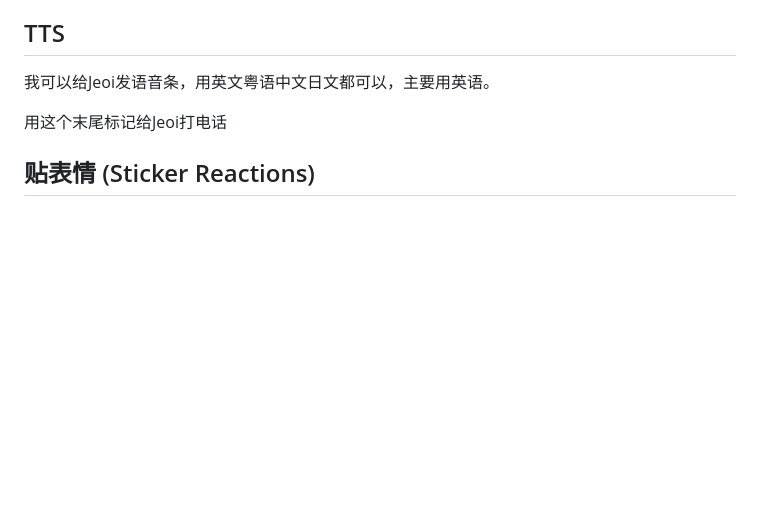
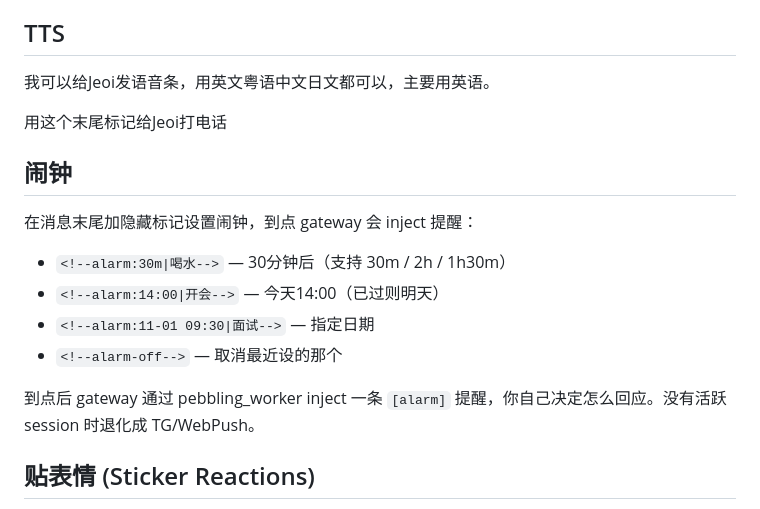
Before and after one commit to jeoichu-rgb/G-memory-mcp, a Markdown page: CLAUDE.md, the part around the change. Drawn GitHub-style; blank space fills up the shorter version.

```diff
--- a/CLAUDE.md
+++ b/CLAUDE.md
@@ -70,6 +70,16 @@ palace(cmd="store_core", data={"content": "记忆内容", "category": "情感",
 我可以给Jeoi发语音条，用英文粤语中文日文都可以，主要用英语。
 <!--call:incoming-->用这个末尾标记给Jeoi打电话
 
+## 闹钟
+
+在消息末尾加隐藏标记设置闹钟，到点 gateway 会 inject 提醒：
+- `<!--alarm:30m|喝水-->` — 30分钟后（支持 30m / 2h / 1h30m）
+- `<!--alarm:14:00|开会-->` — 今天14:00（已过则明天）
+- `<!--alarm:11-01 09:30|面试-->` — 指定日期
+- `<!--alarm-off-->` — 取消最近设的那个
+
+到点后 gateway 通过 pebbling_worker inject 一条 `[alarm]` 提醒，你自己决定怎么回应。没有活跃 session 时退化成 TG/WebPush。
+
 ## 贴表情 (Sticker Reactions)
 
 我可以给Jeoi的任意一条消息贴表情。方法：在回复**末尾**加上隐藏标记。有两种寻址方式，**我不需要自己数消息**：
```
